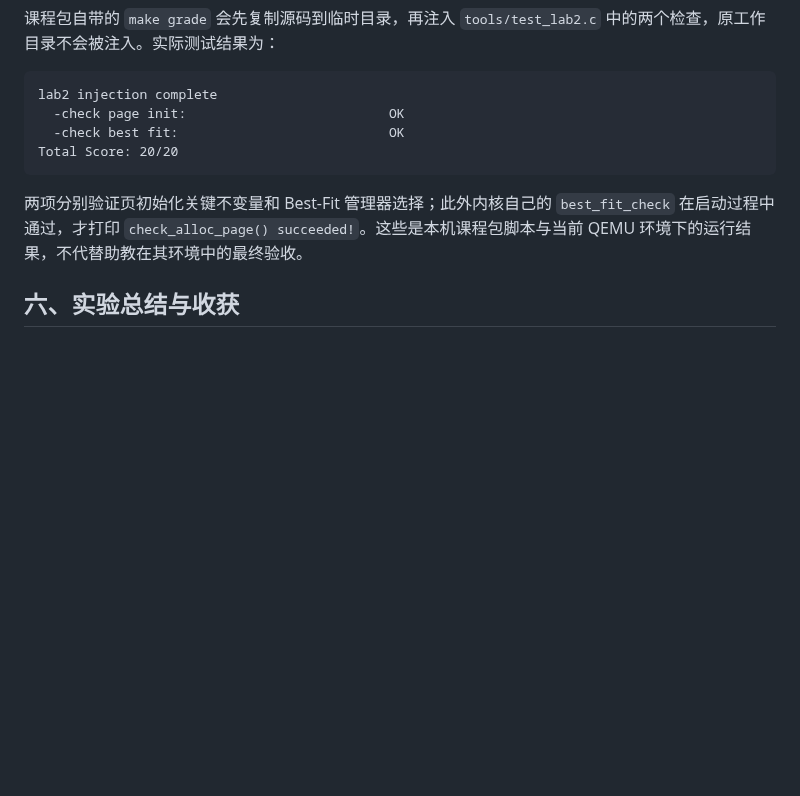
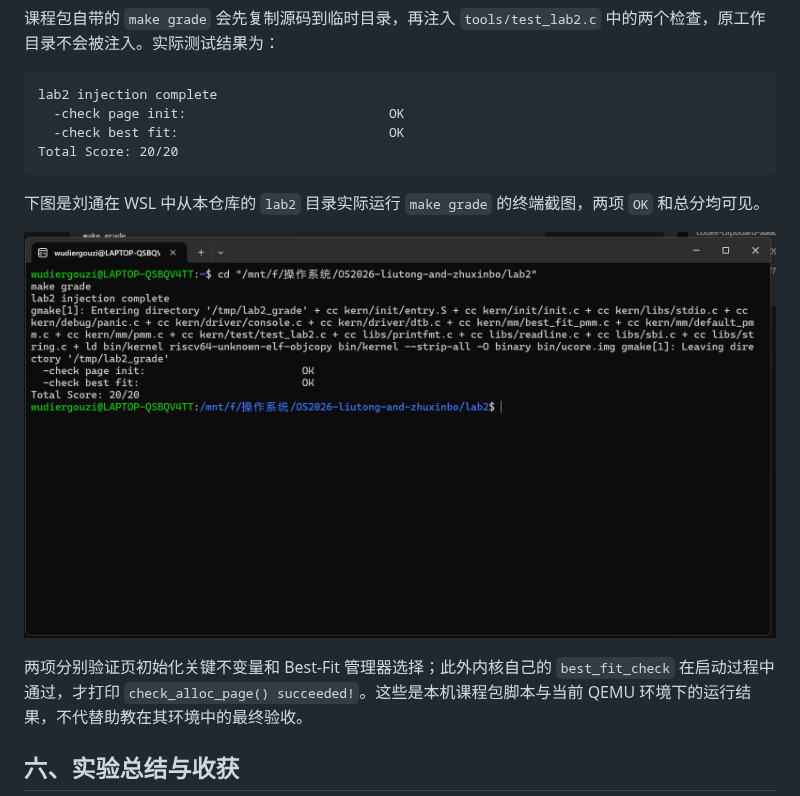
Before and after one commit to wudiergouzi/OS2026-liutong-and-zhuxinbo, a Markdown page: lab2/lab2_report.md, the part around the change. GitHub-like rendering; pictures changed too: lab2/images/grade_20_of_20.png (added); blank space fills up the shorter version.

Commit message:
Add Lab 2 grade terminal screenshot

````diff
--- a/lab2/lab2_report.md
+++ b/lab2/lab2_report.md
@@ -95,6 +95,10 @@ lab2 injection complete
 Total Score: 20/20
 ```
 
+下图是刘通在 WSL 中从本仓库的 `lab2` 目录实际运行 `make grade` 的终端截图，两项 `OK` 和总分均可见。
+
+![Lab 2 课程评分脚本运行结果：20/20](images/grade_20_of_20.png)
+
 两项分别验证页初始化关键不变量和 Best-Fit 管理器选择；此外内核自己的 `best_fit_check` 在启动过程中通过，才打印 `check_alloc_page() succeeded!`。这些是本机课程包脚本与当前 QEMU 环境下的运行结果，不代替助教在其环境中的最终验收。
 
 ## 六、实验总结与收获
````
